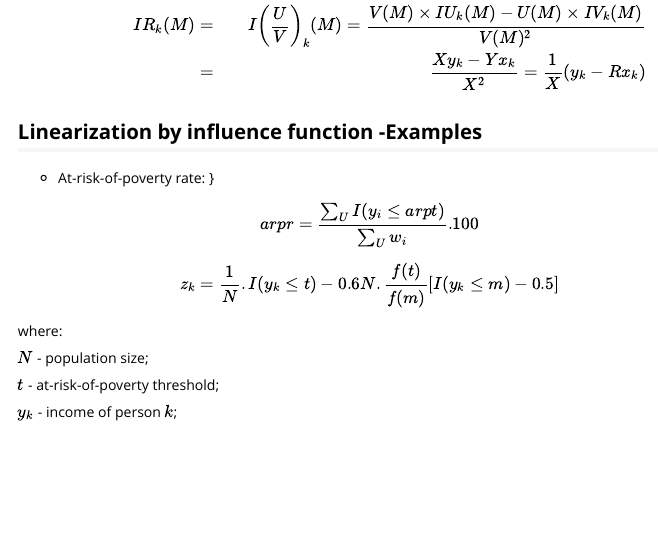
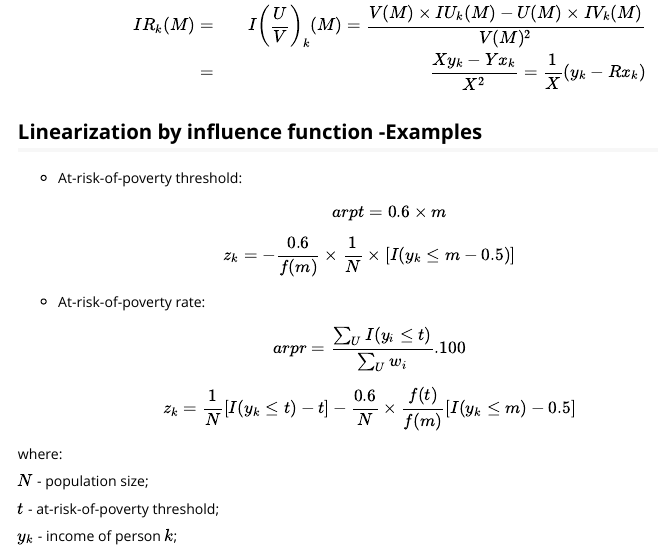
Before and after one commit to ajdamico/convey, an R Markdown document (vignettes/Library convey.Rmd): the page in a window 1100 px wide, from 2500 px down. Rendered offline with R 4.5, knitr and Pandoc, with nearby package versions; some code elsewhere in the file could not run offline.

Commit message:
vignette cont.

```diff
--- a/vignettes/Library convey.Rmd
+++ b/vignettes/Library convey.Rmd
@@ -133,15 +133,23 @@ $$
 
 ## Linearization by influence function -Examples
 
+- At-risk-of-poverty threshold:
+$$
+arpt = 0.6\times m
+$$
+
+$$
+z_k= -\frac{0.6}{f(m)}\times\frac{1}{N}\times\left[I(y_k\leq m-0.5) \right]
+$$
+
 
 - At-risk-of-poverty rate:
-}
 
 \[
- arpr=\frac{\sum_U I(y_i \leq arpt)}{\sum_U w_i}.100
+ arpr=\frac{\sum_U I(y_i \leq t)}{\sum_U w_i}.100
 \]
 \[
-z_k=\frac{1}{N}.I(y_k\leq t)-{0.6}{N}.\frac{f(t)}{f(m)}\left[I(y_k\leq m)-0.5\right]
+z_k=\frac{1}{N}\left[I(y_k\leq t)-t\right]-\frac{0.6}{N}\times\frac{f(t)}{f(m)}\left[I(y_k\leq m)-0.5\right]
 \]
 
 where:
```
